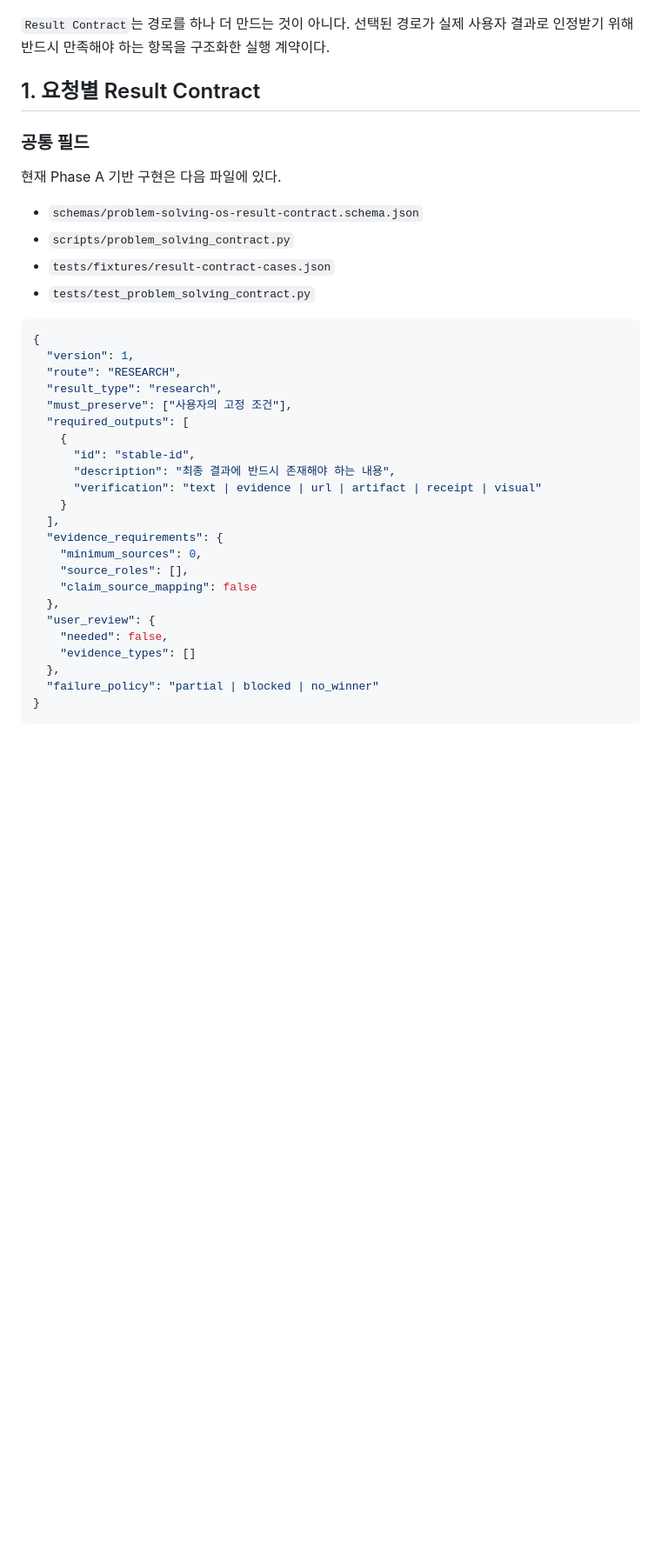
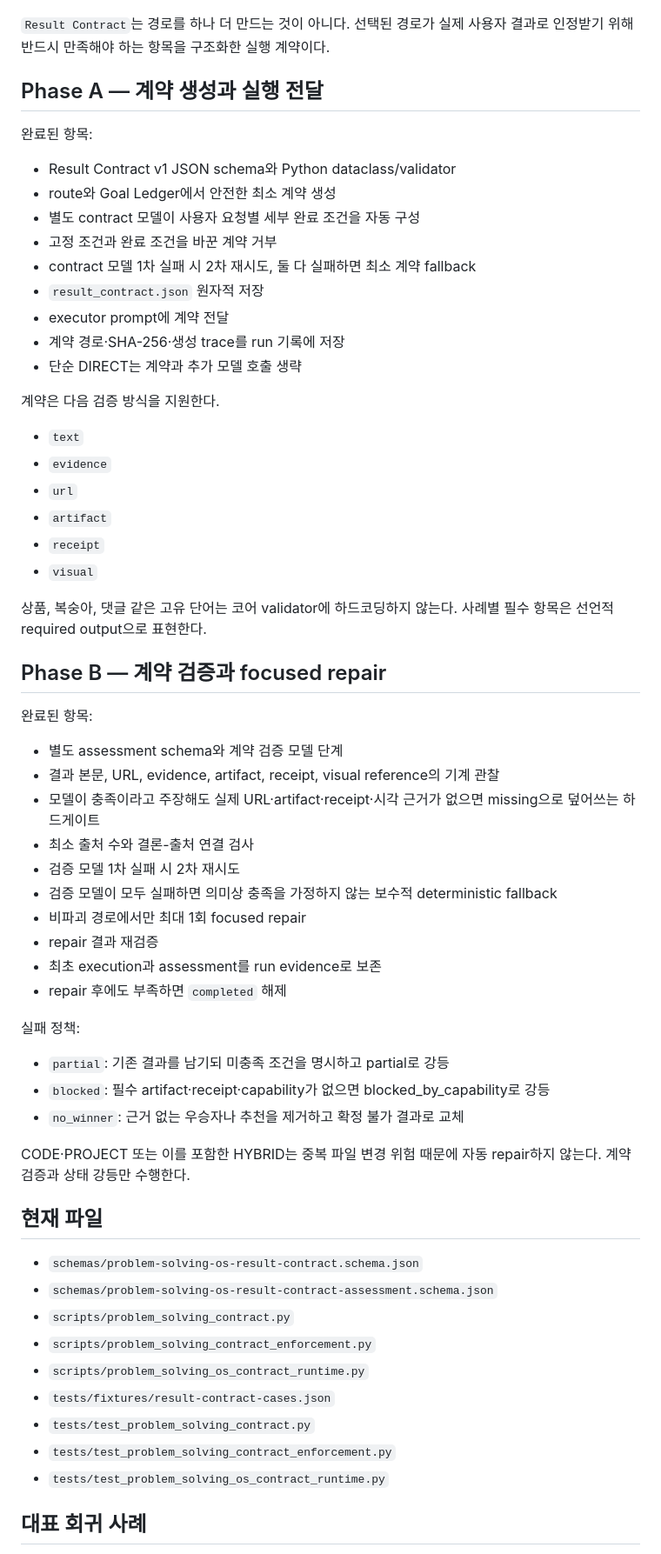
Before and after one commit to sarecury-lgtm/prompt-system-lab, a Markdown page: docs/psos-core-quality-plan.md, the part around one of its changes. Shown at 87% size. GitHub-like rendering; blank space fills up the shorter version.

````diff
--- a/docs/psos-core-quality-plan.md
+++ b/docs/psos-core-quality-plan.md
@@ -44,40 +27,65 @@ PSOS의 다음 개선 목표는 기능 수를 늘리는 것이 아니라, 어떤
 
 `Result Contract`는 경로를 하나 더 만드는 것이 아니다. 선택된 경로가 실제 사용자 결과로 인정받기 위해 반드시 만족해야 하는 항목을 구조화한 실행 계약이다.
 
-## 1. 요청별 Result Contract
+## Phase A — 계약 생성과 실행 전달
 
-### 공통 필드
+완료된 항목:
 
-현재 Phase A 기반 구현은 다음 파일에 있다.
+- Result Contract v1 JSON schema와 Python dataclass/validator
+- route와 Goal Ledger에서 안전한 최소 계약 생성
+- 별도 contract 모델이 사용자 요청별 세부 완료 조건을 자동 구성
+- 고정 조건과 완료 조건을 바꾼 계약 거부
+- contract 모델 1차 실패 시 2차 재시도, 둘 다 실패하면 최소 계약 fallback
+- `result_contract.json` 원자적 저장
+- executor prompt에 계약 전달
+- 계약 경로·SHA-256·생성 trace를 run 기록에 저장
+- 단순 DIRECT는 계약과 추가 모델 호출 생략
+
+계약은 다음 검증 방식을 지원한다.
+
+- `text`
+- `evidence`
+- `url`
+- `artifact`
+- `receipt`
+- `visual`
+
+상품, 복숭아, 댓글 같은 고유 단어는 코어 validator에 하드코딩하지 않는다. 사례별 필수 항목은 선언적 required output으로 표현한다.
+
+## Phase B — 계약 검증과 focused repair
+
+완료된 항목:
+
+- 별도 assessment schema와 계약 검증 모델 단계
+- 결과 본문, URL, evidence, artifact, receipt, visual reference의 기계 관찰
+- 모델이 충족이라고 주장해도 실제 URL·artifact·receipt·시각 근거가 없으면 missing으로 덮어쓰는 하드게이트
+- 최소 출처 수와 결론-출처 연결 검사
+- 검증 모델 1차 실패 시 2차 재시도
+- 검증 모델이 모두 실패하면 의미상 충족을 가정하지 않는 보수적 deterministic fallback
+- 비파괴 경로에서만 최대 1회 focused repair
+- repair 결과 재검증
+- 최초 execution과 assessment를 run evidence로 보존
+- repair 후에도 부족하면 `completed` 해제
+
+실패 정책:
+
+- `partial`: 기존 결과를 남기되 미충족 조건을 명시하고 partial로 강등
+- `blocked`: 필수 artifact·receipt·capability가 없으면 blocked_by_capability로 강등
+- `no_winner`: 근거 없는 우승자나 추천을 제거하고 확정 불가 결과로 교체
+
+CODE·PROJECT 또는 이를 포함한 HYBRID는 중복 파일 변경 위험 때문에 자동 repair하지 않는다. 계약 검증과 상태 강등만 수행한다.
+
+## 현재 파일
 
 - `schemas/problem-solving-os-result-contract.schema.json`
+- `schemas/problem-solving-os-result-contract-assessment.schema.json`
 - `scripts/problem_solving_contract.py`
+- `scripts/problem_solving_contract_enforcement.py`
+- `scripts/problem_solving_os_contract_runtime.py`
 - `tests/fixtures/result-contract-cases.json`
 - `tests/test_problem_solving_contract.py`
+- `tests/test_problem_solving_contract_enforcement.py`
+- `tests/test_problem_solving_os_contract_runtime.py`
 
-```json
-{
-  "version": 1,
-  "route": "RESEARCH",
-  "result_type": "research",
-  "must_preserve": ["사용자의 고정 조건"],
-  "required_outputs": [
-    {
-      "id": "stable-id",
-      "description": "최종 결과에 반드시 존재해야 하는 내용",
-      "verification": "text | evidence | url | artifact | receipt | visual"
-    }
-  ],
-  "evidence_requirements": {
-    "minimum_sources": 0,
-    "source_roles": [],
-    "claim_source_mapping": false
-  },
-  "user_review": {
-    "needed": false,
-    "evidence_types": []
-  },
-  "failure_policy": "partial | blocked | no_winner"
-}
-```
+## 대표 회귀 사례
 
````
Also changed, not shown: other parts of docs/psos-core-quality-plan.md (+19 -182 lines).
